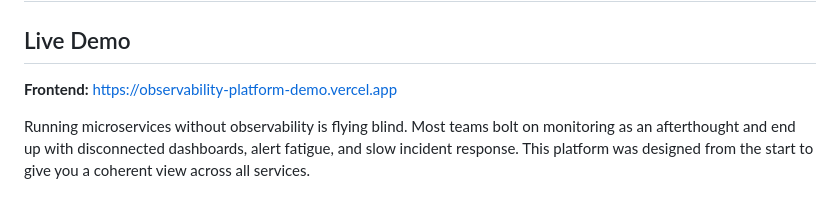
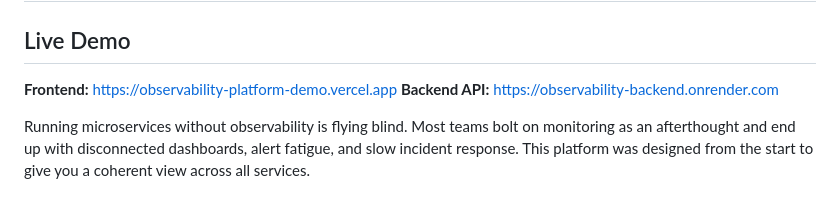
Before and after one commit to Aliipou/observability-platform, a Markdown page: README.md, the part around the change. Drawn GitHub-style.

Commit message:
docs: add backend URL to Live Demo section

```diff
--- a/README.md
+++ b/README.md
@@ -16,6 +16,7 @@
 
 ## Live Demo
 **Frontend:** [https://observability-platform-demo.vercel.app](https://observability-platform-demo.vercel.app)
+**Backend API:** [https://observability-backend.onrender.com](https://observability-backend.onrender.com)
 
 Running microservices without observability is flying blind. Most teams bolt on monitoring as an afterthought and end up with disconnected dashboards, alert fatigue, and slow incident response. This platform was designed from the start to give you a coherent view across all services.
 
```
